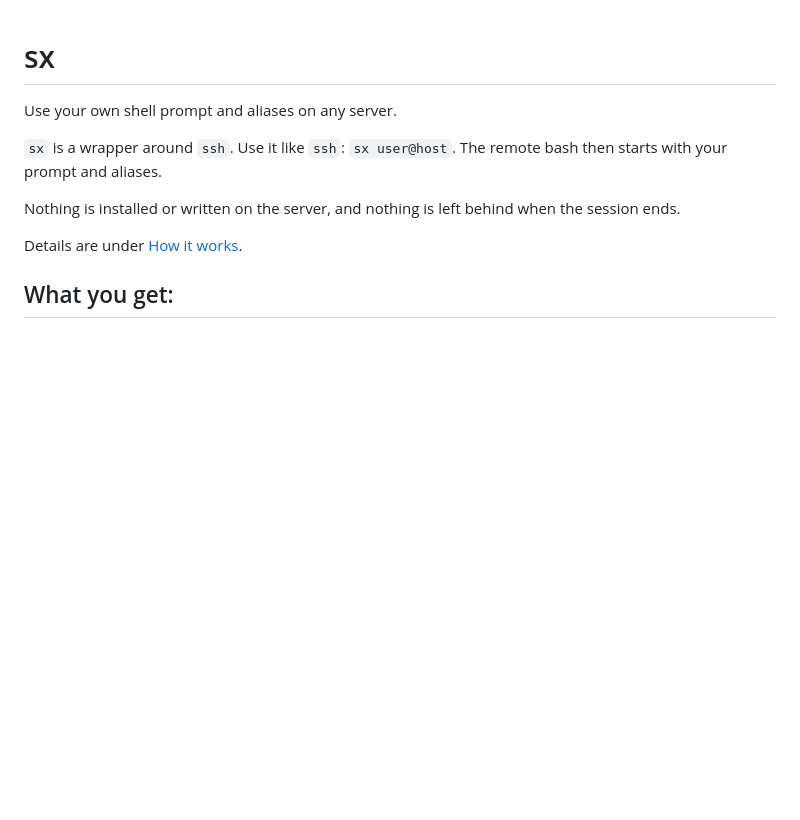
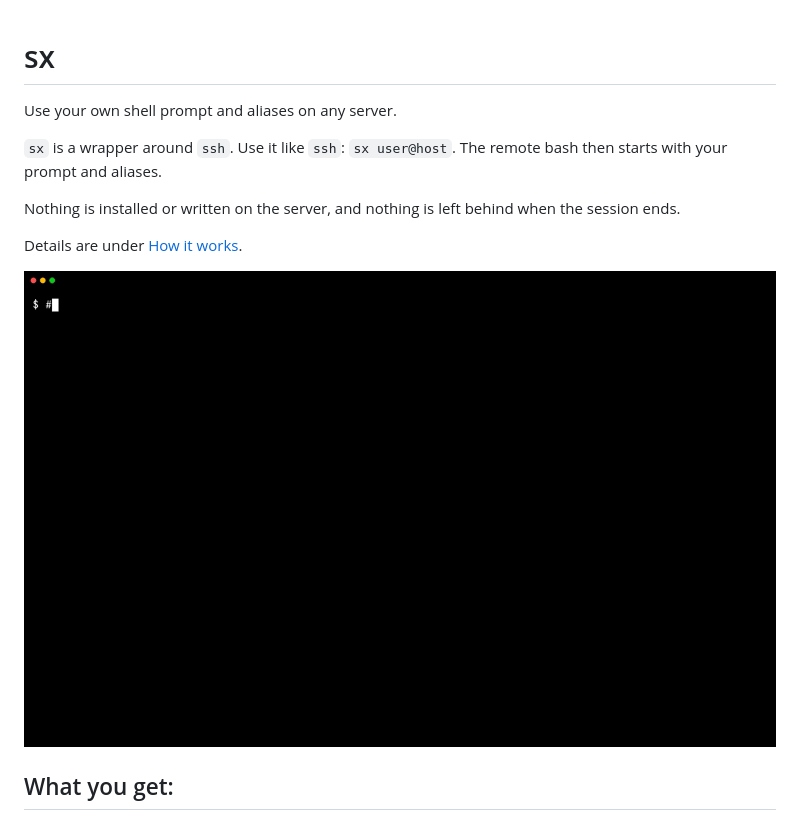
Before and after one commit to vittee/sx, a Markdown page: README.md, the part around the change. Drawn GitHub-style; pictures changed too: demo/sx.gif (added); blank space fills up the shorter version.

Commit message:
docs: add a demo recording

```diff
--- a/README.md
+++ b/README.md
@@ -8,6 +8,8 @@ The remote bash then starts with your prompt and aliases.
 Nothing is installed or written on the server, and nothing is left behind when the session ends.
 
 Details are under [How it works](#how-it-works).
+
+![sx in action: connect from the TUI, switch theme, then plain ssh next to sx](demo/sx.gif)
 
 ## What you get:
 
```
Also changed, not shown: 8 other files.
